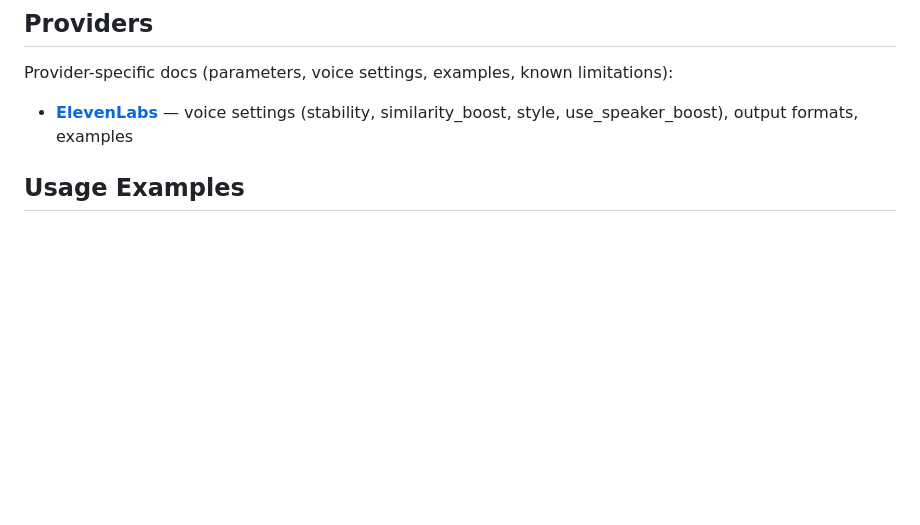
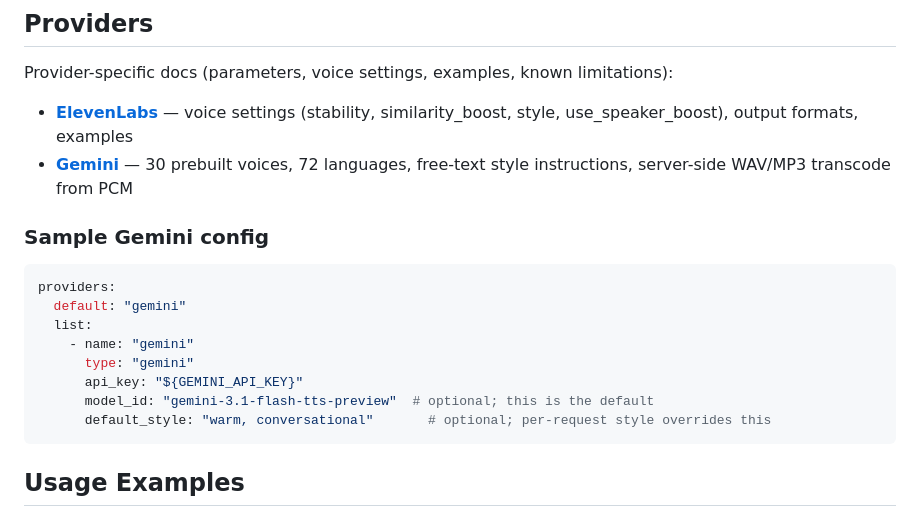
Before and after one commit to rashpile/pako-tts, a Markdown page: README.md, the part around the change. Rendered like a GitHub page; blank space fills up the shorter version.

Commit message:
feat: add Gemini provider docs + move plan to completed (Task 8)

````diff
--- a/README.md
+++ b/README.md
@@ -78,6 +78,20 @@ A simple browser UI is available at [`/ui/`](http://localhost:8080/ui/) for tryi
 Provider-specific docs (parameters, voice settings, examples, known limitations):
 
 - **[ElevenLabs](docs/elevenlabs.md)** — voice settings (stability, similarity_boost, style, use_speaker_boost), output formats, examples
+- **[Gemini](docs/gemini.md)** — 30 prebuilt voices, 72 languages, free-text style instructions, server-side WAV/MP3 transcode from PCM
+
+### Sample Gemini config
+
+```yaml
+providers:
+  default: "gemini"
+  list:
+    - name: "gemini"
+      type: "gemini"
+      api_key: "${GEMINI_API_KEY}"
+      model_id: "gemini-3.1-flash-tts-preview"  # optional; this is the default
+      default_style: "warm, conversational"       # optional; per-request style overrides this
+```
 
 ## Usage Examples
 
````
Also changed, not shown: docs/gemini.md (added, +189 -0 lines), 2 other files.
